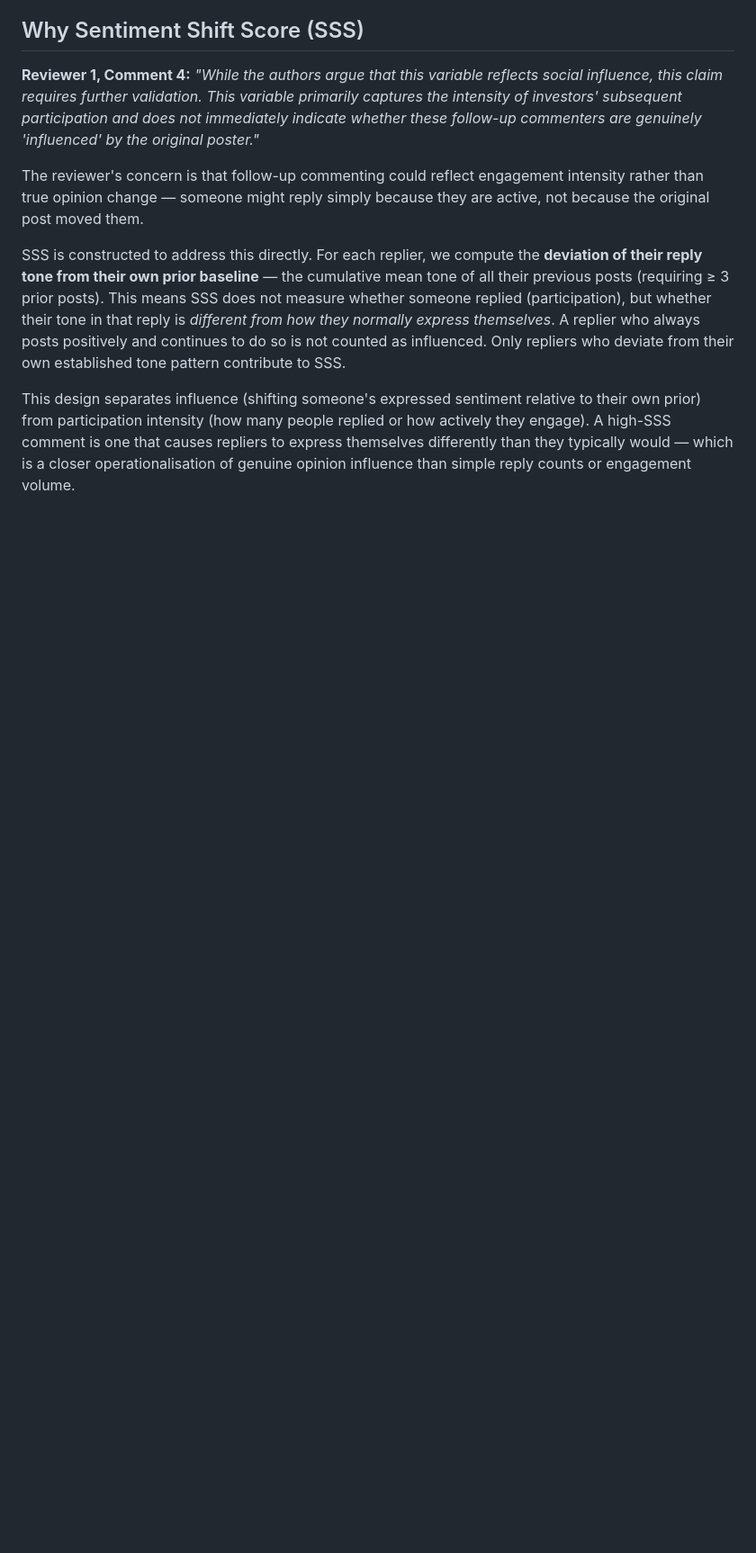
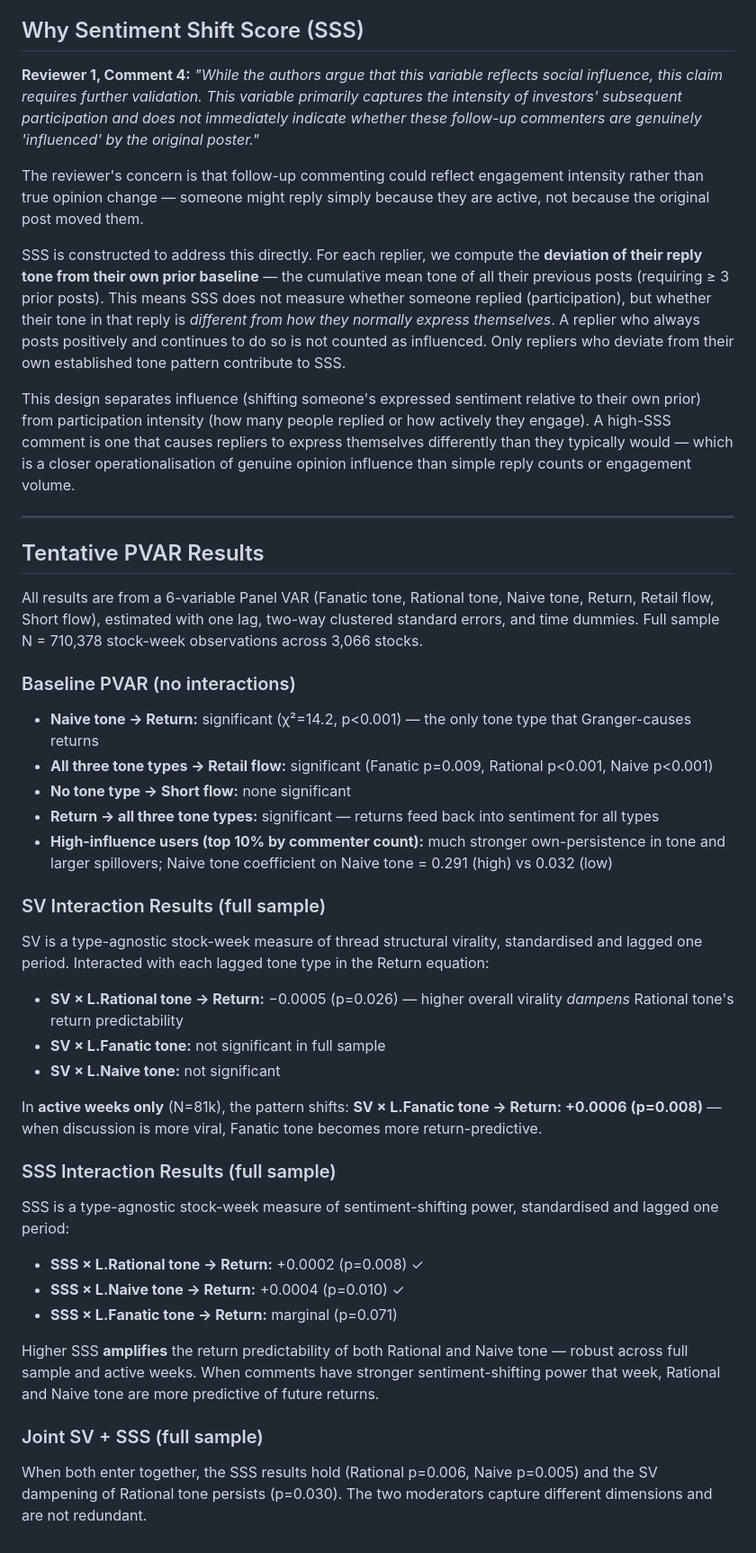
Before and after one commit to valxyzh/Reddit_Revision, a Markdown page: README.md, the part around the change. Shown at 90% size. Rendered like a GitHub page; blank space fills up the shorter version.

Commit message:
Add tentative PVAR results section to README
Co-Authored-By: Claude Sonnet 4.6 <noreply@anthropic.com>

```diff
--- a/README.md
+++ b/README.md
@@ -21,3 +21,41 @@ The reviewer's concern is that follow-up commenting could reflect engagement int
 SSS is constructed to address this directly. For each replier, we compute the **deviation of their reply tone from their own prior baseline** — the cumulative mean tone of all their previous posts (requiring ≥ 3 prior posts). This means SSS does not measure whether someone replied (participation), but whether their tone in that reply is *different from how they normally express themselves*. A replier who always posts positively and continues to do so is not counted as influenced. Only repliers who deviate from their own established tone pattern contribute to SSS.
 
 This design separates influence (shifting someone's expressed sentiment relative to their own prior) from participation intensity (how many people replied or how actively they engage). A high-SSS comment is one that causes repliers to express themselves differently than they typically would — which is a closer operationalisation of genuine opinion influence than simple reply counts or engagement volume.
+
+---
+
+## Tentative PVAR Results
+
+All results are from a 6-variable Panel VAR (Fanatic tone, Rational tone, Naive tone, Return, Retail flow, Short flow), estimated with one lag, two-way clustered standard errors, and time dummies. Full sample N = 710,378 stock-week observations across 3,066 stocks.
+
+### Baseline PVAR (no interactions)
+
+- **Naive tone → Return:** significant (χ²=14.2, p<0.001) — the only tone type that Granger-causes returns
+- **All three tone types → Retail flow:** significant (Fanatic p=0.009, Rational p<0.001, Naive p<0.001)
+- **No tone type → Short flow:** none significant
+- **Return → all three tone types:** significant — returns feed back into sentiment for all types
+- **High-influence users (top 10% by commenter count):** much stronger own-persistence in tone and larger spillovers; Naive tone coefficient on Naive tone = 0.291 (high) vs 0.032 (low)
+
+### SV Interaction Results (full sample)
+
+SV is a type-agnostic stock-week measure of thread structural virality, standardised and lagged one period. Interacted with each lagged tone type in the Return equation:
+
+- **SV × L.Rational tone → Return:** −0.0005 (p=0.026) — higher overall virality *dampens* Rational tone's return predictability
+- **SV × L.Fanatic tone:** not significant in full sample
+- **SV × L.Naive tone:** not significant
+
+In **active weeks only** (N=81k), the pattern shifts: **SV × L.Fanatic tone → Return: +0.0006 (p=0.008)** — when discussion is more viral, Fanatic tone becomes more return-predictive.
+
+### SSS Interaction Results (full sample)
+
+SSS is a type-agnostic stock-week measure of sentiment-shifting power, standardised and lagged one period:
+
+- **SSS × L.Rational tone → Return:** +0.0002 (p=0.008) ✓
+- **SSS × L.Naive tone → Return:** +0.0004 (p=0.010) ✓
+- **SSS × L.Fanatic tone → Return:** marginal (p=0.071)
+
+Higher SSS **amplifies** the return predictability of both Rational and Naive tone — robust across full sample and active weeks. When comments have stronger sentiment-shifting power that week, Rational and Naive tone are more predictive of future returns.
+
+### Joint SV + SSS (full sample)
+
+When both enter together, the SSS results hold (Rational p=0.006, Naive p=0.005) and the SV dampening of Rational tone persists (p=0.030). The two moderators capture different dimensions and are not redundant.
```
